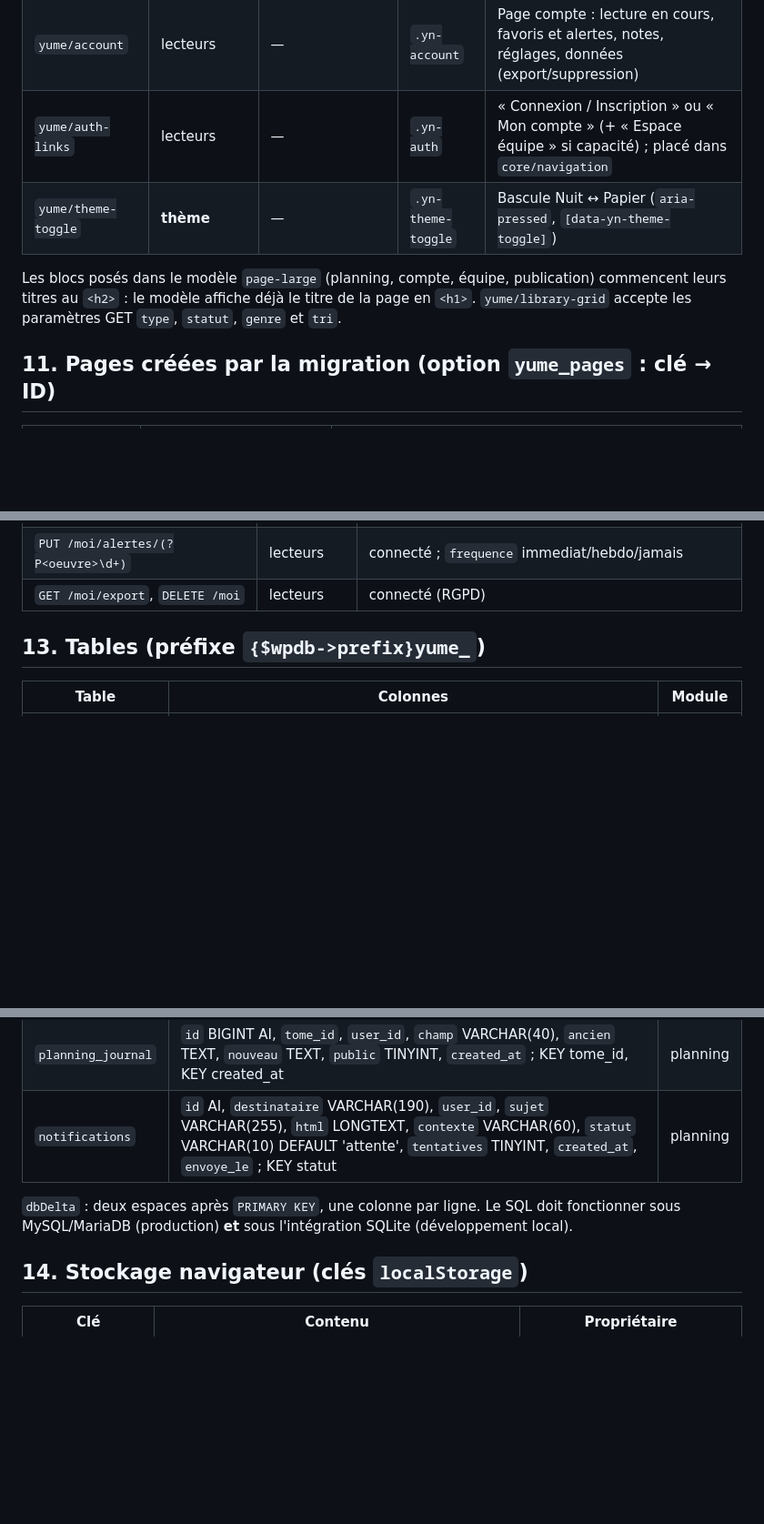
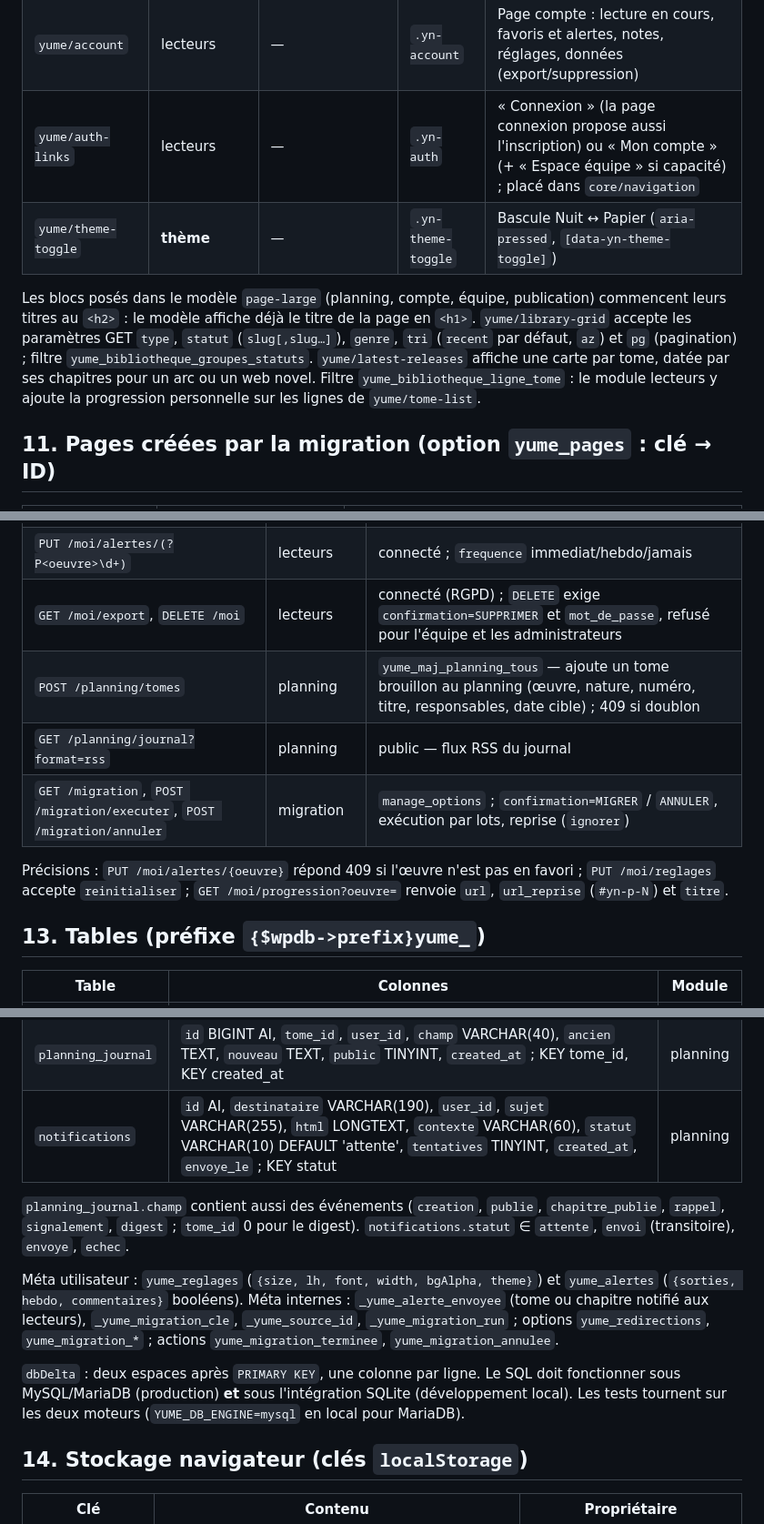
Before and after one commit to GNAlexandre/Yume-WordPress, a Markdown page: docs/06-contrat-technique.md, 3 parts joined by grey strips. Shown at 91% size. GitHub-like rendering; blank space fills up the shorter version.

Commit message:
Contrat : précisions de la vague 2 (routes, pages, métas, ancre de reprise)
Co-Authored-By: Claude Opus 5.5 <noreply@anthropic.com>
Claude-Session: https://claude.ai/code/session_01Wn767QHTRWjwEGEfZtZy8x

```diff
--- a/docs/06-contrat-technique.md
+++ b/docs/06-contrat-technique.md
@@ -295,12 +295,15 @@ s'y accrochent. Contexte courant : `get_queried_object_id()` ou `$block->context
 | `yume/oeuvre-actions` | lecteurs | — | `.yn-oeuvre-actions` | Reprendre, Favori (compteur), Note (moyenne), Alerte |
 | `yume/resume-reading` | lecteurs | `layout` (enum `bandeau`,`carte`) | `.yn-resume` | Reprendre la lecture (membre : serveur ; visiteur : `localStorage`). En `bandeau`, rend seulement son contenu (surtitre `.yn-label`, titre, bouton `.yn-btn--primary` « Continuer ») : le thème fournit le bandeau. Rien à reprendre : aucune sortie, ou `.yn-resume[hidden]` tant que le JS visiteur n'a rien trouvé |
 | `yume/account` | lecteurs | — | `.yn-account` | Page compte : lecture en cours, favoris et alertes, notes, réglages, données (export/suppression) |
-| `yume/auth-links` | lecteurs | — | `.yn-auth` | « Connexion / Inscription » ou « Mon compte » (+ « Espace équipe » si capacité) ; placé dans `core/navigation` |
+| `yume/auth-links` | lecteurs | — | `.yn-auth` | « Connexion » (la page connexion propose aussi l'inscription) ou « Mon compte » (+ « Espace équipe » si capacité) ; placé dans `core/navigation` |
 | `yume/theme-toggle` | **thème** | — | `.yn-theme-toggle` | Bascule Nuit ↔ Papier (`aria-pressed`, `[data-yn-theme-toggle]`) |
 
 Les blocs posés dans le modèle `page-large` (planning, compte, équipe, publication) commencent leurs
 titres au `<h2>` : le modèle affiche déjà le titre de la page en `<h1>`. `yume/library-grid` accepte
-les paramètres GET `type`, `statut`, `genre` et `tri`.
+les paramètres GET `type`, `statut` (`slug[,slug…]`), `genre`, `tri` (`recent` par défaut, `az`) et `pg`
+(pagination) ; filtre `yume_bibliotheque_groupes_statuts`. `yume/latest-releases` affiche une carte par
+tome, datée par ses chapitres pour un arc ou un web novel. Filtre `yume_bibliotheque_ligne_tome` : le
+module lecteurs y ajoute la progression personnelle sur les lignes de `yume/tome-list`.
 
 ## 11. Pages créées par la migration (option `yume_pages` : clé → ID)
 
@@ -336,7 +342,13 @@ l'interface entre l'analyse et l'exécution. Pendant l'exécution : `add_filter(
 | `POST, DELETE /moi/favoris/(?P<oeuvre>\d+)` | lecteurs | connecté |
 | `PUT /moi/notes/(?P<oeuvre>\d+)` | lecteurs | connecté ; `note` 1–5, 0 = retirer |
 | `PUT /moi/alertes/(?P<oeuvre>\d+)` | lecteurs | connecté ; `frequence` immediat/hebdo/jamais |
-| `GET /moi/export`, `DELETE /moi` | lecteurs | connecté (RGPD) |
+| `GET /moi/export`, `DELETE /moi` | lecteurs | connecté (RGPD) ; `DELETE` exige `confirmation=SUPPRIMER` et `mot_de_passe`, refusé pour l'équipe et les administrateurs |
+| `POST /planning/tomes` | planning | `yume_maj_planning_tous` — ajoute un tome brouillon au planning (œuvre, nature, numéro, titre, responsables, date cible) ; 409 si doublon |
+| `GET /planning/journal?format=rss` | planning | public — flux RSS du journal |
+| `GET /migration`, `POST /migration/executer`, `POST /migration/annuler` | migration | `manage_options` ; `confirmation=MIGRER` / `ANNULER`, exécution par lots, reprise (`ignorer`) |
+
+Précisions : `PUT /moi/alertes/{oeuvre}` répond 409 si l'œuvre n'est pas en favori ; `PUT /moi/reglages`
+accepte `reinitialiser` ; `GET /moi/progression?oeuvre=` renvoie `url`, `url_reprise` (`#yn-p-N`) et `titre`.
 
 ## 13. Tables (préfixe `{$wpdb->prefix}yume_`)
 
@@ -348,8 +360,18 @@ l'interface entre l'analyse et l'exécution. Pendant l'exécution : `add_filter(
 | `planning_journal` | `id` BIGINT AI, `tome_id`, `user_id`, `champ` VARCHAR(40), `ancien` TEXT, `nouveau` TEXT, `public` TINYINT, `created_at` ; KEY tome_id, KEY created_at | planning |
 | `notifications` | `id` AI, `destinataire` VARCHAR(190), `user_id`, `sujet` VARCHAR(255), `html` LONGTEXT, `contexte` VARCHAR(60), `statut` VARCHAR(10) DEFAULT 'attente', `tentatives` TINYINT, `created_at`, `envoye_le` ; KEY statut | planning |
 
+`planning_journal.champ` contient aussi des événements (`creation`, `publie`, `chapitre_publie`,
+`rappel`, `signalement`, `digest` ; `tome_id` 0 pour le digest). `notifications.statut` ∈ `attente`,
+`envoi` (transitoire), `envoye`, `echec`.
+
+Méta utilisateur : `yume_reglages` (`{size, lh, font, width, bgAlpha, theme}`) et `yume_alertes`
+(`{sorties, hebdo, commentaires}` booléens). Méta internes : `_yume_alerte_envoyee` (tome ou chapitre
+notifié aux lecteurs), `_yume_migration_cle`, `_yume_source_id`, `_yume_migration_run` ; options
+`yume_redirections`, `yume_migration_*` ; actions `yume_migration_terminee`, `yume_migration_annulee`.
+
 `dbDelta` : deux espaces après `PRIMARY KEY`, une colonne par ligne. Le SQL doit fonctionner
-sous MySQL/MariaDB (production) **et** sous l'intégration SQLite (développement local).
+sous MySQL/MariaDB (production) **et** sous l'intégration SQLite (développement local). Les tests tournent sur les deux moteurs
+(`YUME_DB_ENGINE=mysql` en local pour MariaDB).
 
 ## 14. Stockage navigateur (clés `localStorage`)
 
```
Also changed, not shown: other parts of docs/06-contrat-technique.md (+7 -0 lines).
